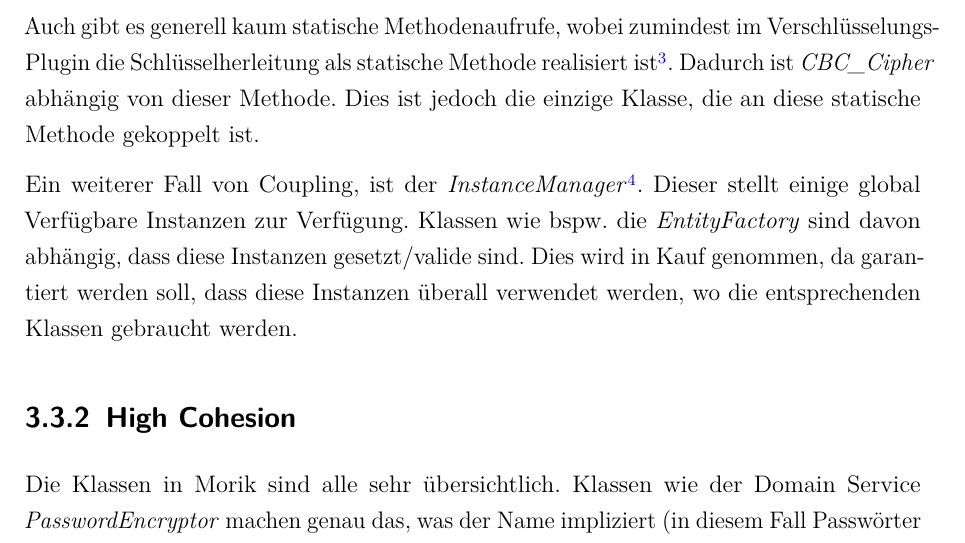
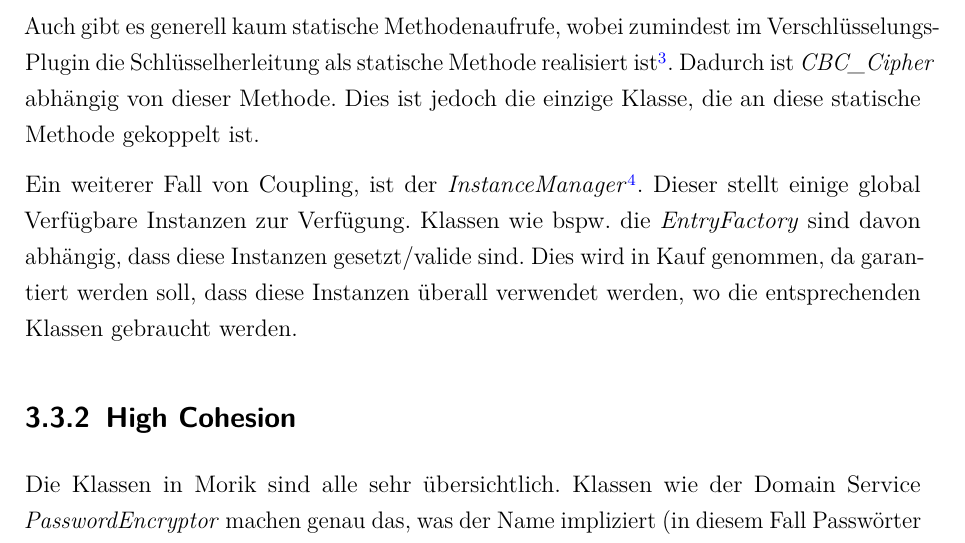
Before and after one commit to moorts/Morik, a LaTeX thesis (LaTeX/Programmentwurf.tex, which reads LaTeX/Inhalt/04_Inhalt/programming_principles.tex): part of page 15 of 23, cut so that both start at the same text. Compiled offline with pdfLaTeX.

Commit message:
Update programming_principles.tex

```diff
--- a/LaTeX/Inhalt/04_Inhalt/programming_principles.tex
+++ b/LaTeX/Inhalt/04_Inhalt/programming_principles.tex
@@ -60,7 +60,7 @@ Morik verwendet Interfaces und damit polymorphe Methodenaufrufe an vielen Stelle
 
 Auch gibt es generell kaum statische Methodenaufrufe, wobei zumindest im Verschlüsselungs-Plugin die Schlüsselherleitung als statische Methode realisiert ist\footnote{siehe \url{https://github.com/moorts/Morik/blob/latex_principles/src/plugins/encryption/KeyDerivation.h}}. Dadurch ist \textit{CBC\_Cipher} abhängig von dieser Methode. Dies ist jedoch die einzige Klasse, die an diese statische Methode gekoppelt ist.
 
-Ein weiterer Fall von Coupling, ist der \textit{InstanceManager}\footnote{siehe \url{https://github.com/moorts/Morik/blob/main/src/application/InstanceManager.h}}. Dieser stellt einige global Verfügbare Instanzen zur Verfügung. Klassen wie bspw. die \textit{EntityFactory} sind davon abhängig, dass diese Instanzen gesetzt/valide sind. Dies wird in Kauf genommen, da garantiert werden soll, dass diese Instanzen überall verwendet werden, wo die entsprechenden Klassen gebraucht werden.
+Ein weiterer Fall von Coupling, ist der \textit{InstanceManager}\footnote{siehe \url{https://github.com/moorts/Morik/blob/main/src/application/InstanceManager.h}}. Dieser stellt einige global Verfügbare Instanzen zur Verfügung. Klassen wie bspw. die \textit{EntryFactory} sind davon abhängig, dass diese Instanzen gesetzt/valide sind. Dies wird in Kauf genommen, da garantiert werden soll, dass diese Instanzen überall verwendet werden, wo die entsprechenden Klassen gebraucht werden.
 
 \subsection{High Cohesion}
 
```
